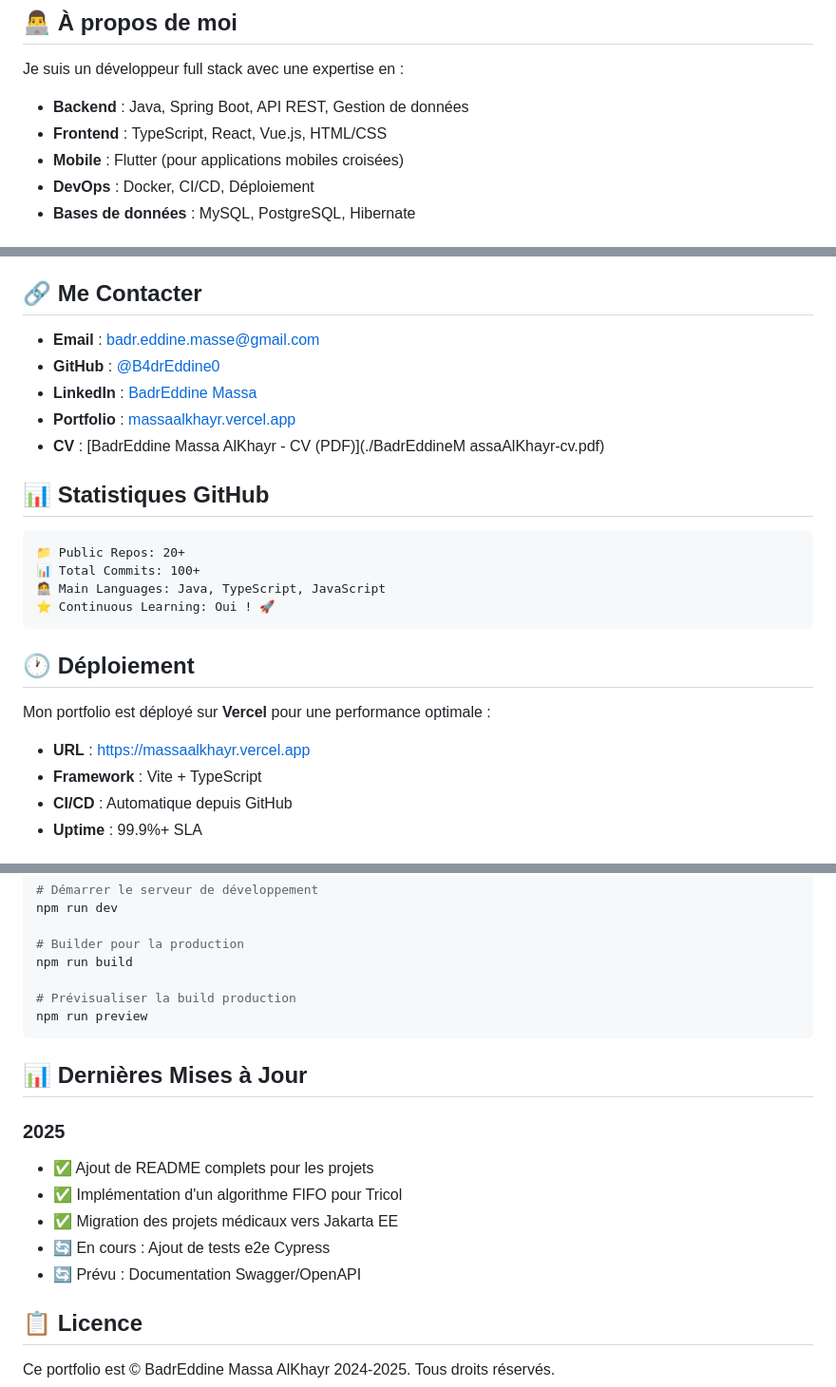
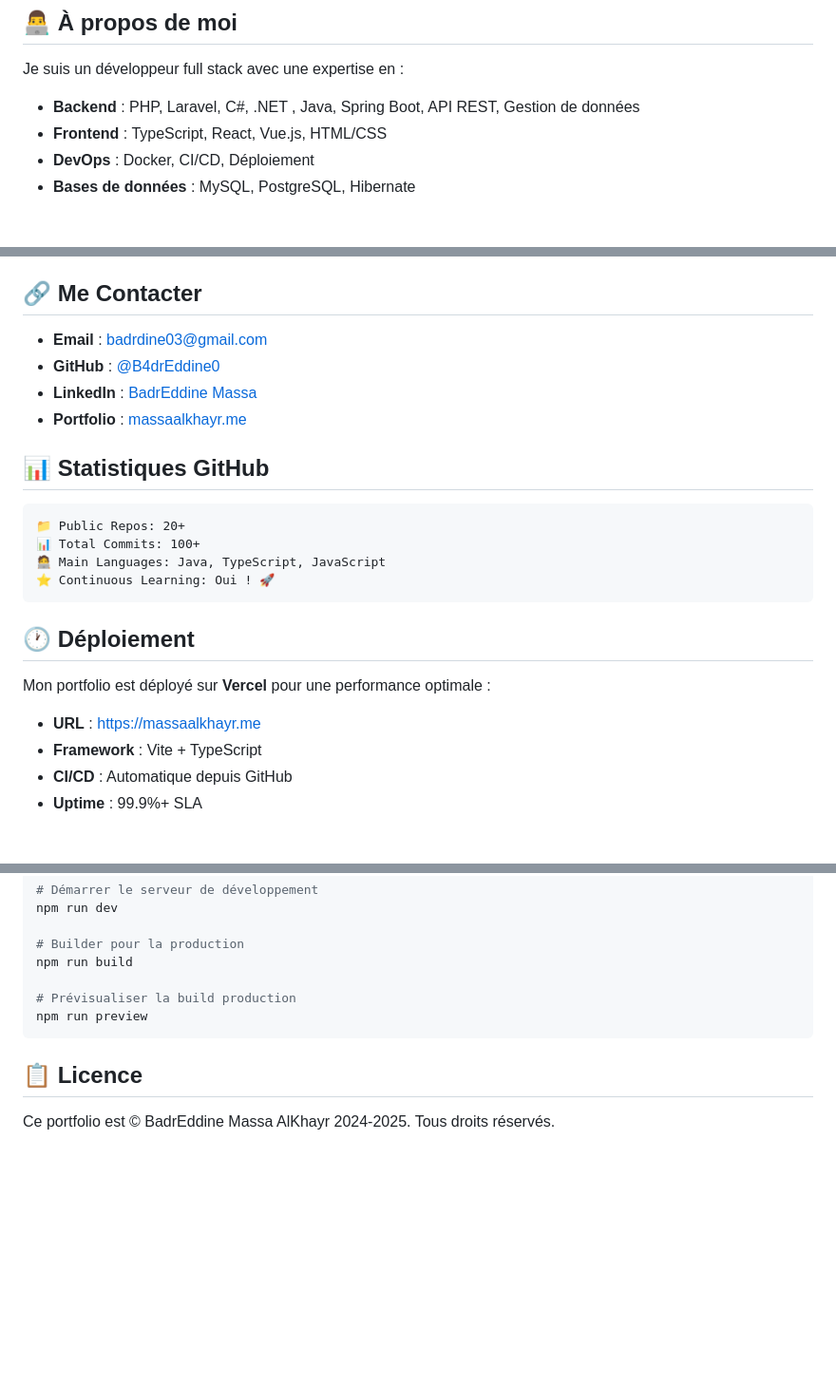
Before and after one commit to B4drEddine0/portfolio-2026, a Markdown page: README.md, 3 parts joined by grey strips. Shown: that part at 95% size. GitHub-like rendering; blank space fills up the shorter version.

````diff
--- a/README.md
+++ b/README.md
@@ -5,9 +5,8 @@ Bienvenue sur mon portfolio personnel ! Je suis un développeur full stack passi
 ## 👨‍💻 À propos de moi
 
 Je suis un développeur full stack avec une expertise en :
-- **Backend** : Java, Spring Boot, API REST, Gestion de données
+- **Backend** : PHP, Laravel, C#, .NET , Java, Spring Boot, API REST, Gestion de données
 - **Frontend** : TypeScript, React, Vue.js, HTML/CSS
-- **Mobile** : Flutter (pour applications mobiles croisées)
 - **DevOps** : Docker, CI/CD, Déploiement
 - **Bases de données** : MySQL, PostgreSQL, Hibernate
 
@@ -94,11 +93,10 @@ Frontend:
 
 ## 🔗 Me Contacter
 
-- **Email** : badr.eddine.masse@gmail.com
+- **Email** : badrdine03@gmail.com
 - **GitHub** : [@B4drEddine0](https://github.com/B4drEddine0)
-- **LinkedIn** : [BadrEddine Massa](https://linkedin.com/in/badeddine-massa)
-- **Portfolio** : [massaalkhayr.vercel.app](https://massaalkhayr.vercel.app)
-- **CV** : [BadrEddine Massa AlKhayr - CV (PDF)](./BadrEddineM assaAlKhayr-cv.pdf)
+- **LinkedIn** : [BadrEddine Massa](https://linkedin.com/in/massaalkhayr)
+- **Portfolio** : [massaalkhayr.me](https://massaalkhayr.me)
 
 ## 📊 Statistiques GitHub
 
@@ -112,7 +110,7 @@ Frontend:
 ## 🕐 Déploiement
 
 Mon portfolio est déployé sur **Vercel** pour une performance optimale :
-- **URL** : https://massaalkhayr.vercel.app
+- **URL** : https://massaalkhayr.me
 - **Framework** : Vite + TypeScript
 - **CI/CD** : Automatique depuis GitHub
 - **Uptime** : 99.9%+ SLA
@@ -159,15 +157,6 @@ npm run build
 npm run preview
 ```
 
-## 📊 Dernières Mises à Jour
-
-### 2025
-- ✅ Ajout de README complets pour les projets
-- ✅ Implémentation d'un algorithme FIFO pour Tricol
-- ✅ Migration des projets médicaux vers Jakarta EE
-- 🔄 En cours : Ajout de tests e2e Cypress
-- 🔄 Prévu : Documentation Swagger/OpenAPI
-
 ## 📋 Licence
 
 Ce portfolio est © BadrEddine Massa AlKhayr 2024-2025. Tous droits réservés.
````
